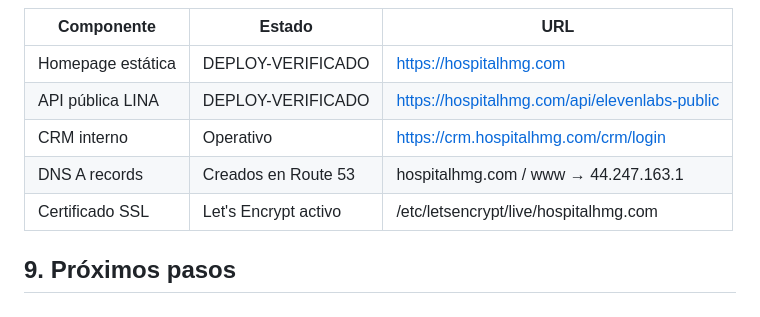
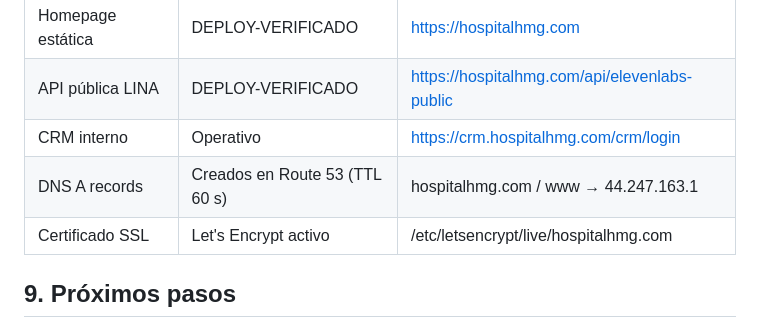
Before and after one commit to ManuelCadena/hmg-propuesta-web-2026, a Markdown page: docs/SOURCE_OF_TRUTH.md, the part around the change. Rendered like a GitHub page.

Commit message:
docs: note DNS TTL reduced to 60s
- SOURCE_OF_TRUTH deployment status updated.

Generated with [Devin](https://devin.ai)
Co-Authored-By: Devin <158243242+devin-ai-integration[bot]@users.noreply.github.com>

```diff
--- a/docs/SOURCE_OF_TRUTH.md
+++ b/docs/SOURCE_OF_TRUTH.md
@@ -71,7 +71,7 @@ hospitalhmg.com
 | Homepage estática | DEPLOY-VERIFICADO | https://hospitalhmg.com |
 | API pública LINA | DEPLOY-VERIFICADO | https://hospitalhmg.com/api/elevenlabs-public |
 | CRM interno | Operativo | https://crm.hospitalhmg.com/crm/login |
-| DNS A records | Creados en Route 53 | hospitalhmg.com / www → 44.247.163.1 |
+| DNS A records | Creados en Route 53 (TTL 60 s) | hospitalhmg.com / www → 44.247.163.1 |
 | Certificado SSL | Let's Encrypt activo | /etc/letsencrypt/live/hospitalhmg.com |
 
 ## 9. Próximos pasos
```
